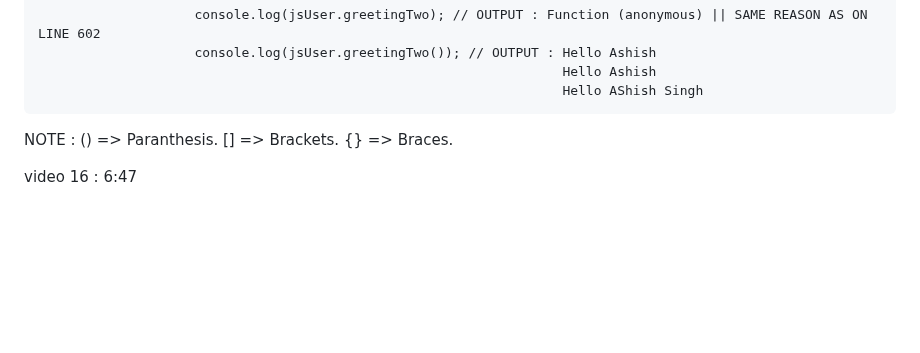
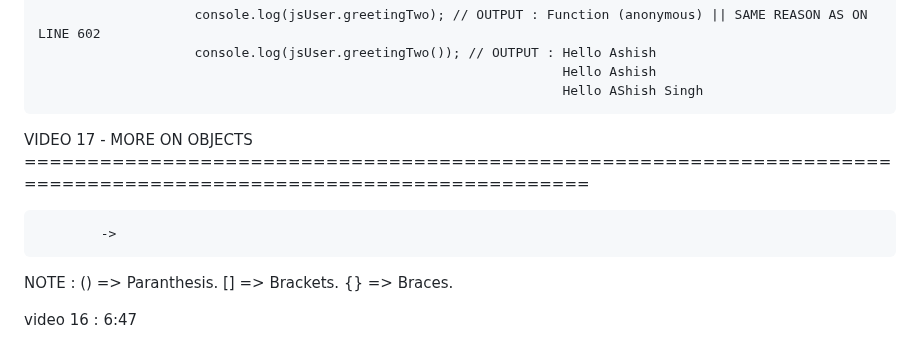
Before and after one commit to ashishsingh0307/Learn_javascript, a Markdown page: README.md, the part around the change. GitHub-like rendering; blank space fills up the shorter version.

Commit message:
started recaping video 17

```diff
--- a/README.md
+++ b/README.md
@@ -607,9 +607,9 @@ VIDEO 16 - OBJECTS =============================================================
                                                                        Hello Ashish
                                                                        Hello AShish Singh
 
+VIDEO 17 - MORE ON OBJECTS ==================================================================================================================
 
-
-
+            ->
 
 
 
```
